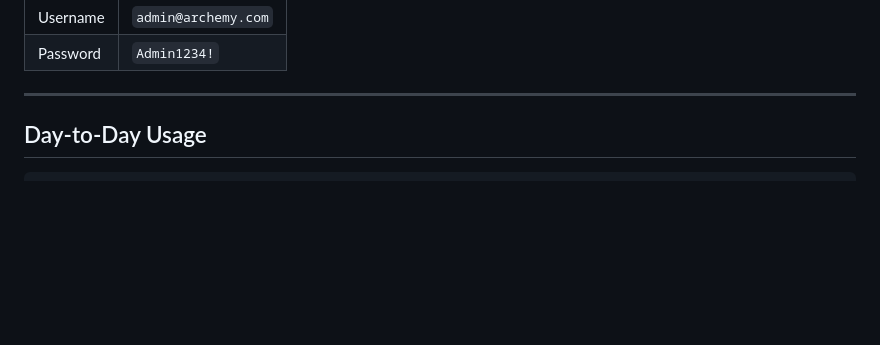
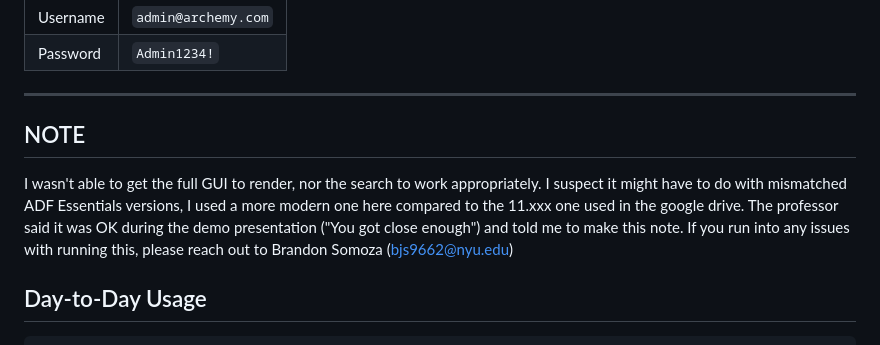
Before and after one commit to BrandonSomoza/archnav_migration, a Markdown page: README.md, the part around the change. Drawn GitHub-style; blank space fills up the shorter version.

Commit message:
Document GUI issues and provide contact for support
Added note about GUI rendering issues and contact information.

````diff
--- a/README.md
+++ b/README.md
@@ -97,6 +97,12 @@ http://<VM_IP>:9999/archemy/faces/login.jspx
 
 ---
 
+
+## NOTE
+I wasn't able to get the full GUI to render, nor the search to work appropriately. I suspect it might have to do with mismatched ADF Essentials versions, I used a more modern one here compared to the 11.xxx one used in the google drive. The professor said it was OK during the demo presentation ("You got close enough") and told me to make this note.
+If you run into any issues with running this, please reach out to Brandon Somoza (bjs9662@nyu.edu)
+
+
 ## Day-to-Day Usage
 
 ```bash
````
